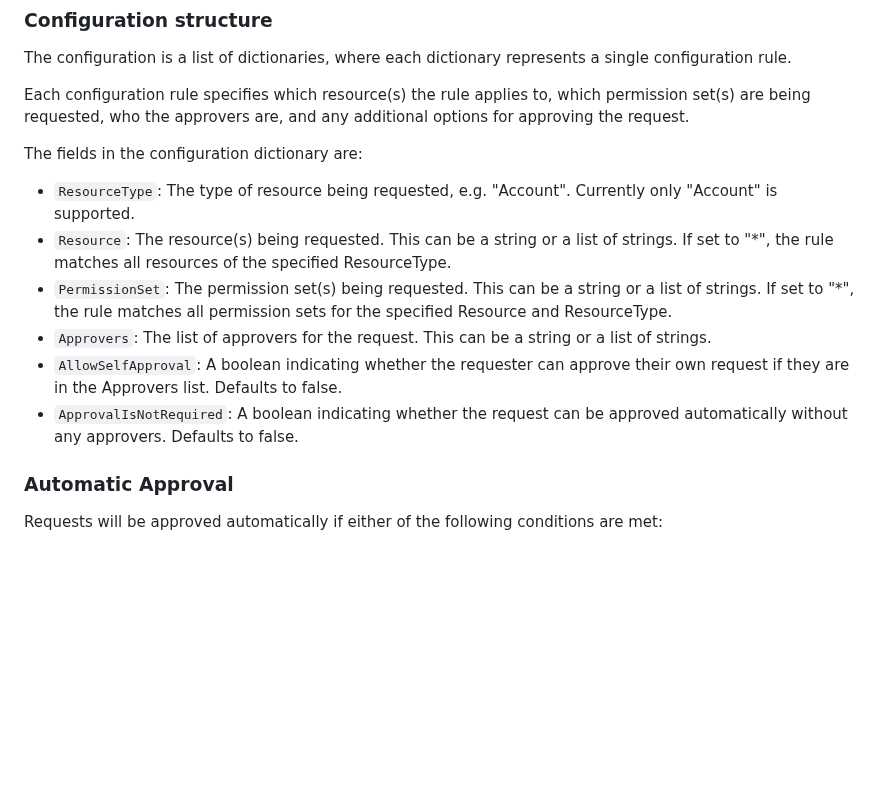
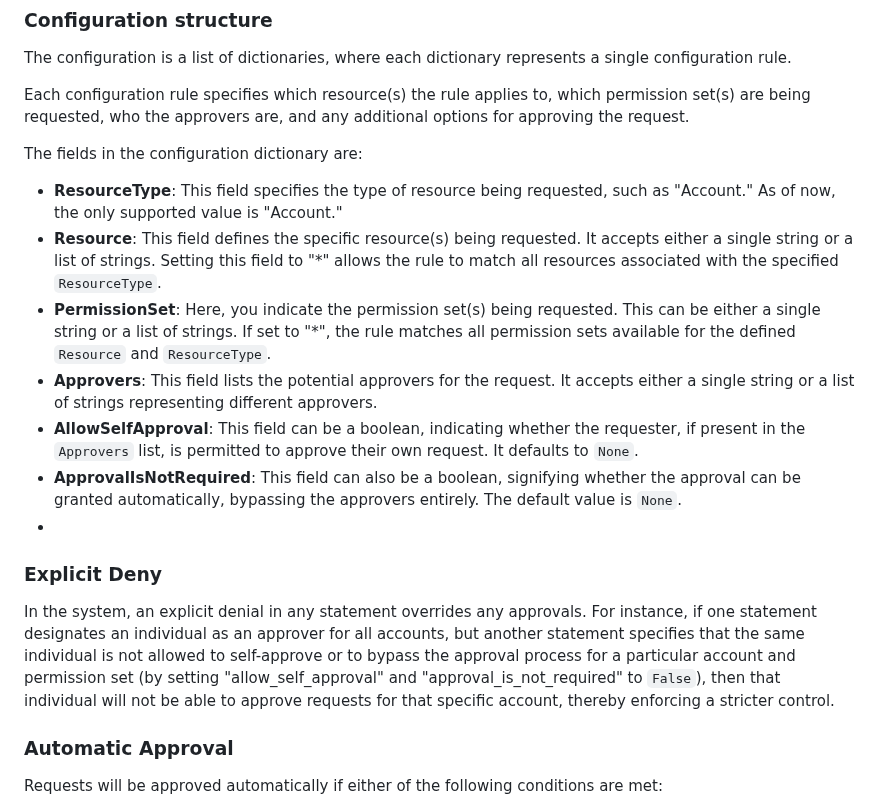
Before and after one commit to fivexl/terraform-aws-sso-elevator, a Markdown page: README.md, the part around one of its changes. GitHub-like rendering; blank space fills up the shorter version.

```diff
--- a/README.md
+++ b/README.md
@@ -88,12 +91,15 @@ Each configuration rule specifies which resource(s) the rule applies to, which p
 
 The fields in the configuration dictionary are:
 
-- `ResourceType`: The type of resource being requested, e.g. "Account". Currently only "Account" is supported.
-- `Resource`: The resource(s) being requested. This can be a string or a list of strings. If set to "*", the rule matches all resources of the specified ResourceType.
-- `PermissionSet`: The permission set(s) being requested. This can be a string or a list of strings. If set to "*", the rule matches all permission sets for the specified Resource and ResourceType.
-- `Approvers`: The list of approvers for the request. This can be a string or a list of strings.
-- `AllowSelfApproval`: A boolean indicating whether the requester can approve their own request if they are in the Approvers list. Defaults to false.
-- `ApprovalIsNotRequired`: A boolean indicating whether the request can be approved automatically without any approvers. Defaults to false.
+- **ResourceType**: This field specifies the type of resource being requested, such as "Account." As of now, the only supported value is "Account."
+- **Resource**: This field defines the specific resource(s) being requested. It accepts either a single string or a list of strings. Setting this field to "*" allows the rule to match all resources associated with the specified `ResourceType`.
+- **PermissionSet**: Here, you indicate the permission set(s) being requested. This can be either a single string or a list of strings. If set to "*", the rule matches all permission sets available for the defined `Resource` and `ResourceType`.
+- **Approvers**: This field lists the potential approvers for the request. It accepts either a single string or a list of strings representing different approvers.
+- **AllowSelfApproval**: This field can be a boolean, indicating whether the requester, if present in the `Approvers` list, is permitted to approve their own request. It defaults to `None`.
+- **ApprovalIsNotRequired**: This field can also be a boolean, signifying whether the approval can be granted automatically, bypassing the approvers entirely. The default value is `None`.
+-
+### Explicit Deny
+In the system, an explicit denial in any statement overrides any approvals. For instance, if one statement designates an individual as an approver for all accounts, but another statement specifies that the same individual is not allowed to self-approve or to bypass the approval process for a particular account and permission set (by setting "allow_self_approval" and "approval_is_not_required" to `False`), then that individual will not be able to approve requests for that specific account, thereby enforcing a stricter control.
 
 ### Automatic Approval
 Requests will be approved automatically if either of the following conditions are met:
```
Also changed, not shown: other parts of README.md (+22 -16 lines), docs/Diagram_of_processing_a_request.png (added).
